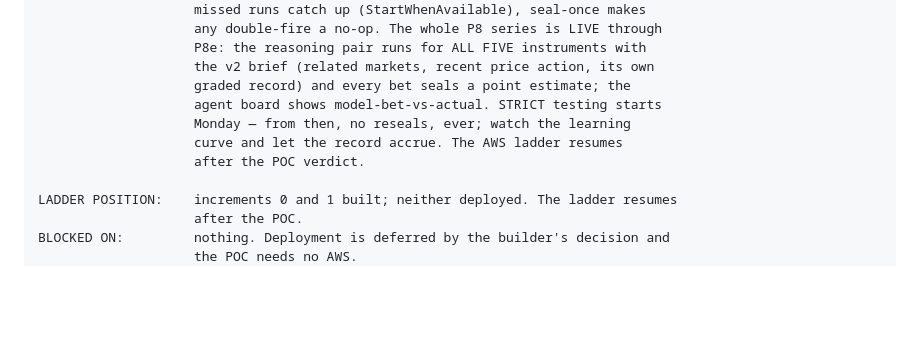
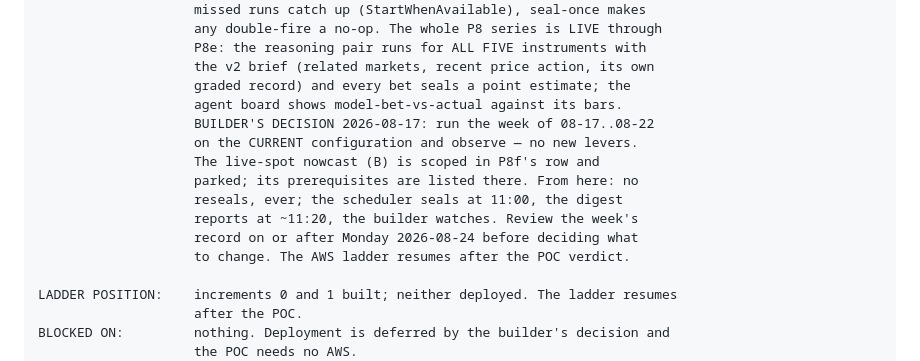
Before and after one commit to itamittech/finevents, a Markdown page: docs/Execution.md, the part around the change. GitHub-like rendering; blank space fills up the shorter version.

Commit message:
Observation week: 08-17 to 08-22 runs on the current configuration, untouched
The builder parks the live-spot nowcast (B) - its prerequisites are recorded
in P8f's row - and lets the strict week accrue as it stands: the scheduler
seals at 11:00, the digest reports at 11:20, nothing is resealed, and the
record is reviewed on or after Monday 08-24 before anything changes. A week
of untouched data is worth more than another lever.

Co-Authored-By: Claude Fable 5 <noreply@anthropic.com>

```diff
--- a/docs/Execution.md
+++ b/docs/Execution.md
@@ -23,10 +23,15 @@ NEXT STEP:          OPERATE. P6 is DONE (2026-08-14): `FinEventsDailyRunner` is
                     P8e: the reasoning pair runs for ALL FIVE instruments with
                     the v2 brief (related markets, recent price action, its own
                     graded record) and every bet seals a point estimate; the
-                    agent board shows model-bet-vs-actual. STRICT testing starts
-                    Monday — from then, no reseals, ever; watch the learning
-                    curve and let the record accrue. The AWS ladder resumes
-                    after the POC verdict.
+                    agent board shows model-bet-vs-actual against its bars.
+                    BUILDER'S DECISION 2026-08-17: run the week of 08-17..08-22
+                    on the CURRENT configuration and observe — no new levers.
+                    The live-spot nowcast (B) is scoped in P8f's row and
+                    parked; its prerequisites are listed there. From here: no
+                    reseals, ever; the scheduler seals at 11:00, the digest
+                    reports at ~11:20, the builder watches. Review the week's
+                    record on or after Monday 2026-08-24 before deciding what
+                    to change. The AWS ladder resumes after the POC verdict.
 
 LADDER POSITION:    increments 0 and 1 built; neither deployed. The ladder resumes
                     after the POC.
```
